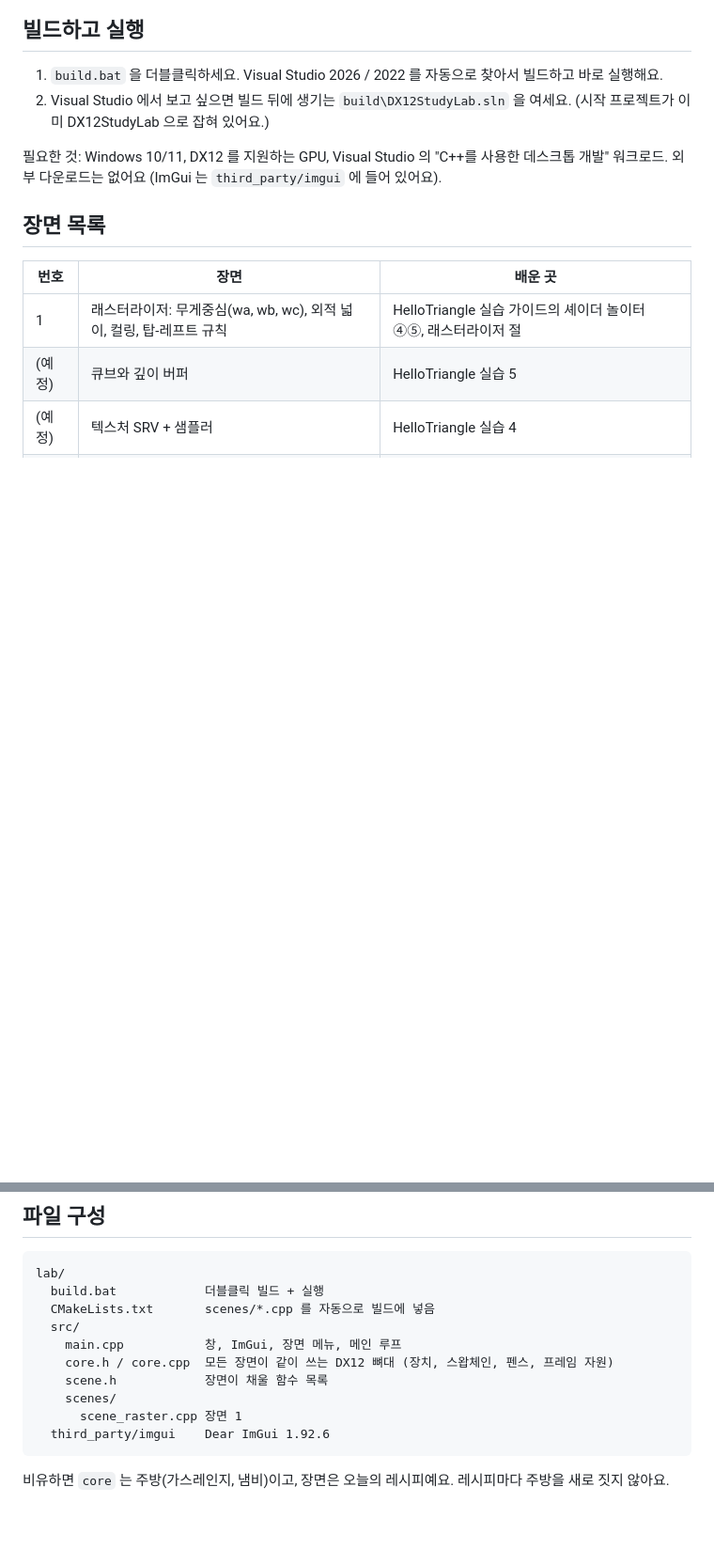
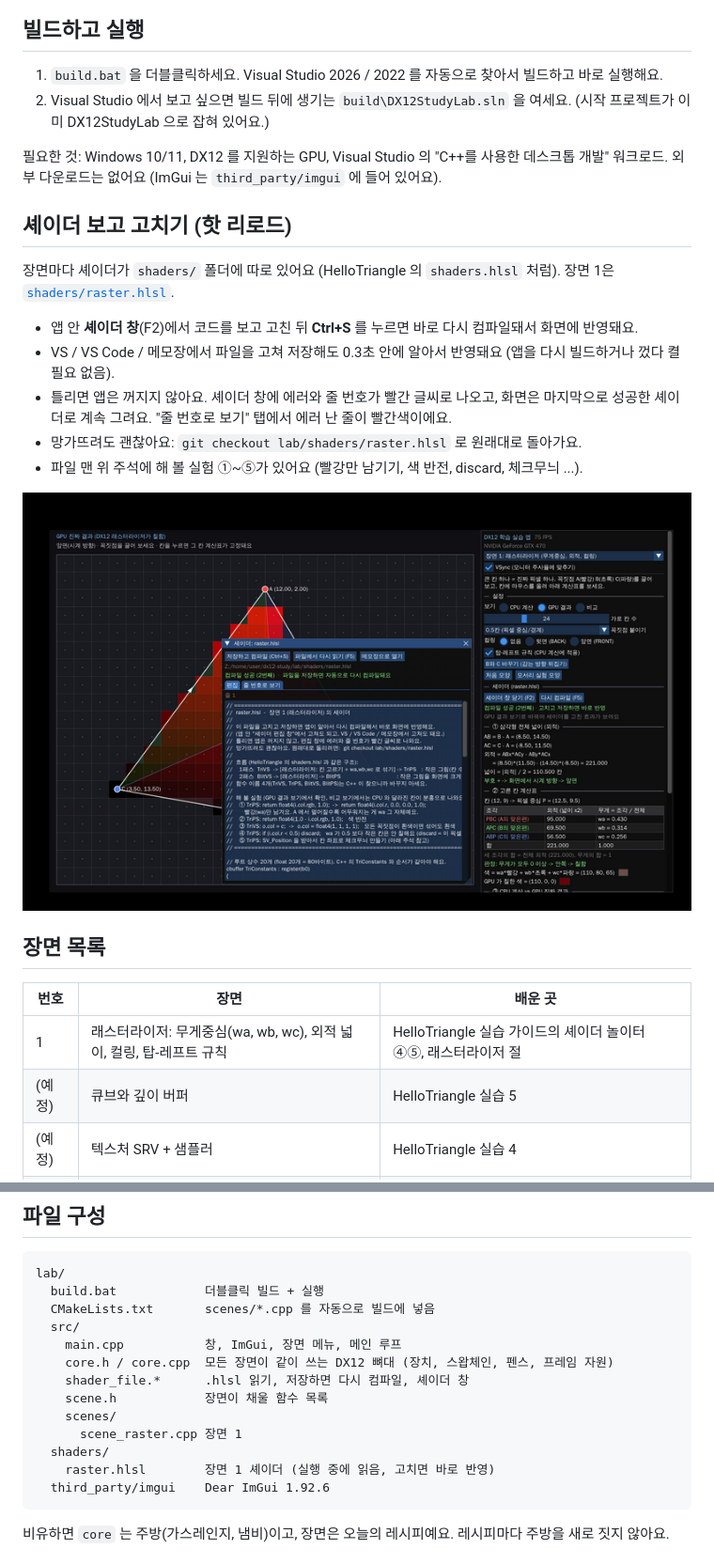
Before and after one commit to wjrm600/dx12-study, a Markdown page: lab/README.md, 2 parts joined by grey strips. Shown at 94% size. Rendered like a GitHub page; pictures changed too: lab/docs/shader-editor.png (added); blank space fills up the shorter version.

````diff
--- a/lab/README.md
+++ b/lab/README.md
@@ -15,6 +15,18 @@
 
 필요한 것: Windows 10/11, DX12 를 지원하는 GPU, Visual Studio 의 "C++를 사용한 데스크톱 개발" 워크로드.
 외부 다운로드는 없어요 (ImGui 는 `third_party/imgui` 에 들어 있어요).
+
+## 셰이더 보고 고치기 (핫 리로드)
+
+장면마다 셰이더가 `shaders/` 폴더에 따로 있어요 (HelloTriangle 의 `shaders.hlsl` 처럼). 장면 1은 [`shaders/raster.hlsl`](shaders/raster.hlsl).
+
+- 앱 안 **셰이더 창**(F2)에서 코드를 보고 고친 뒤 **Ctrl+S** 를 누르면 바로 다시 컴파일돼서 화면에 반영돼요.
+- VS / VS Code / 메모장에서 파일을 고쳐 저장해도 0.3초 안에 알아서 반영돼요 (앱을 다시 빌드하거나 껐다 켤 필요 없음).
+- 틀리면 앱은 꺼지지 않아요. 셰이더 창에 에러와 줄 번호가 빨간 글씨로 나오고, 화면은 마지막으로 성공한 셰이더로 계속 그려요. "줄 번호로 보기" 탭에서 에러 난 줄이 빨간색이에요.
+- 망가뜨려도 괜찮아요: `git checkout lab/shaders/raster.hlsl` 로 원래대로 돌아가요.
+- 파일 맨 위 주석에 해 볼 실험 ①~⑤가 있어요 (빨강만 남기기, 색 반전, discard, 체크무늬 ...).
+
+![셰이더 창](docs/shader-editor.png)
 
 ## 장면 목록
 
@@ -75,9 +87,12 @@ lab/
   src/
     main.cpp           창, ImGui, 장면 메뉴, 메인 루프
     core.h / core.cpp  모든 장면이 같이 쓰는 DX12 뼈대 (장치, 스왑체인, 펜스, 프레임 자원)
+    shader_file.*      .hlsl 읽기, 저장하면 다시 컴파일, 셰이더 창
     scene.h            장면이 채울 함수 목록
     scenes/
       scene_raster.cpp 장면 1
+  shaders/
+    raster.hlsl        장면 1 셰이더 (실행 중에 읽음, 고치면 바로 반영)
   third_party/imgui    Dear ImGui 1.92.6
 ```
 
````
Also changed, not shown: 6 other files.
